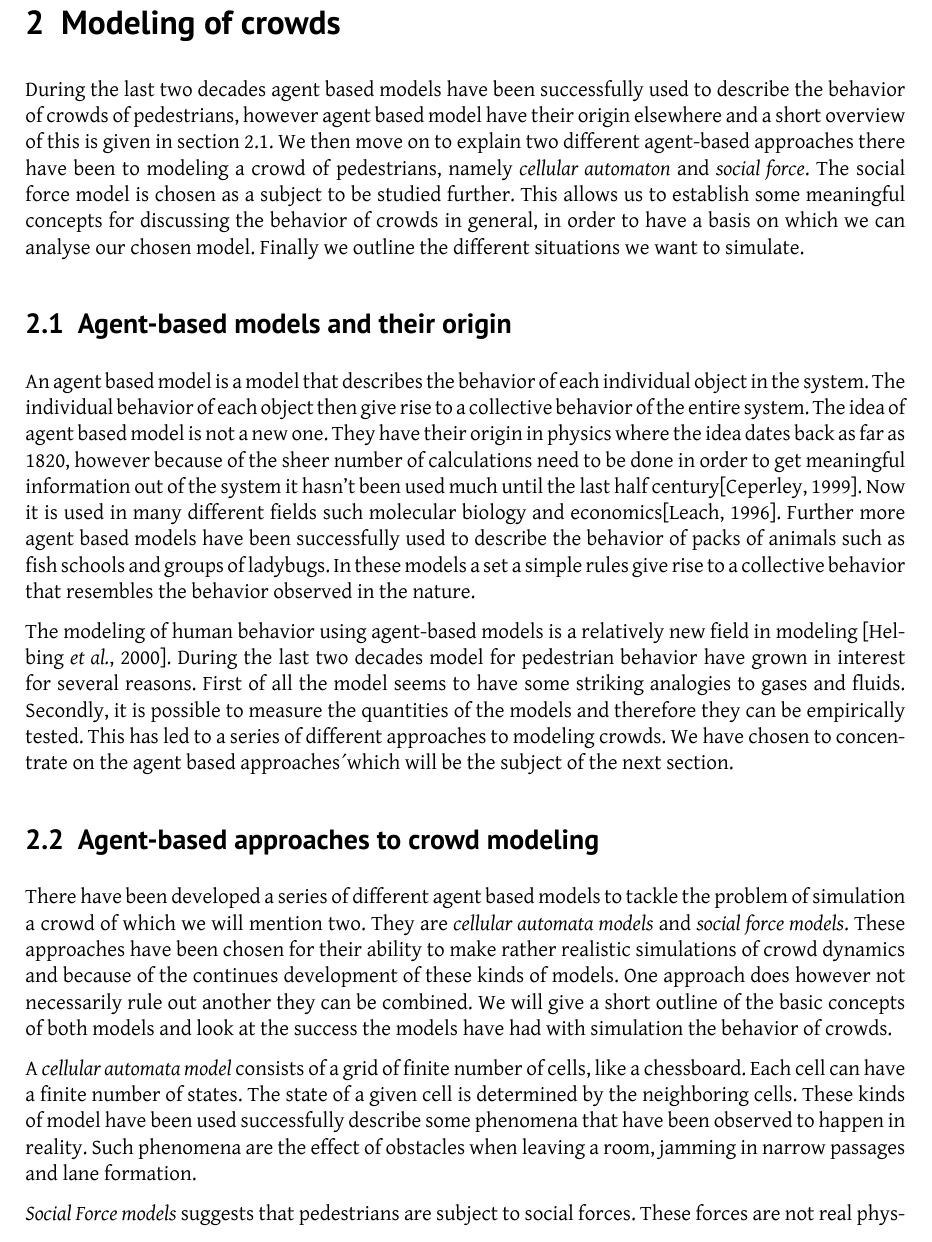
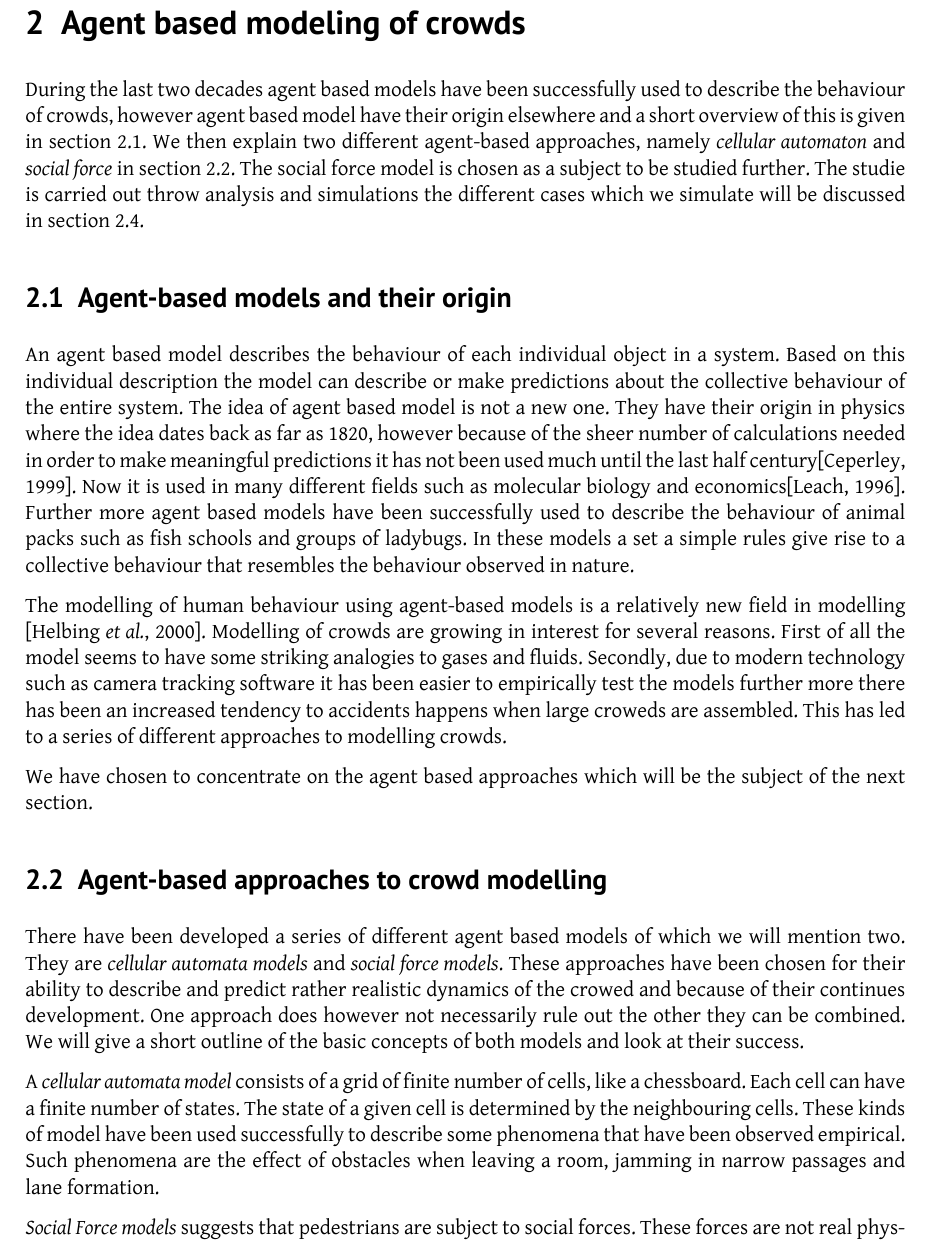
Before and after one commit to tohojo/RUC-math--crowd-modeling, a LaTeX document (LaTeX/crowd-modelling.tex, which reads LaTeX/crowds.tex): part of page 6 of 34, cut at the place of the change. Compiled offline with XeLaTeX.

Commit message:
Almost done:) TVC

```diff
--- a/LaTeX/crowds.tex
+++ b/LaTeX/crowds.tex
@@ -1,54 +1,23 @@
-\section{Modeling of crowds}
+\section{Agent based modeling of crowds}
 \label{sec:crowds}
-During the last two decades agent based models have been successfully  used to
-describe the behavior of crowds of pedestrians, however agent based model have their
+During the last two decades agent based models have been successfully used to
+describe the behaviour of crowds, however agent based model have their
 origin elsewhere and a short overview of this is given in section \ref{subsec:ABM}. We
-then move on to explain two different agent-based approaches there have been to modeling
-a crowd of pedestrians, namely \emph{cellular automaton} and \emph{social force}.
-The social force model is chosen as a subject to be studied further. This allows us
-to establish some meaningful concepts for discussing the behavior of crowds in general,
-in order to have a basis on which we can analyse our chosen model. Finally we outline
-the different situations we want to simulate.
+then explain two different agent-based approaches, namely \emph{cellular automaton} and \emph{social force} in section \ref{subsec:ABapproach}. The social force model is chosen as a subject to be studied further. The studie is carried out throw analysis and simulations the different cases which we simulate will be discussed in section \ref{ourCases}.
 
 \subsection{Agent-based models and their origin}\label{subsec:ABM}
-An agent based model is a model that describes the behavior of each individual
-object in the system. The individual behavior of each object then give rise to
-a collective behavior of the entire system. The idea of agent based model is not
-a new one. They have their origin in physics where the idea dates back as far as 1820,
- however because of the sheer number of calculations need to be done in order to get
-meaningful information out of the system it hasn't been used much until the last half
-century\cite{simintro}. Now it is used in many different fields such molecular biology
-and economics\cite{MDbio}. Further more agent based models have been successfully used
-to describe the behavior of packs of animals such as fish schools and groups of ladybugs.
-In these models a set a simple rules give rise to a collective behavior that resembles the
-behavior observed in the nature.
+An agent based model describes the behaviour of each individual object in a system. Based on this individual description the model can describe or make predictions about the collective behaviour of the entire system. The idea of agent based model is not a new one. They have their origin in physics where the idea dates back as far as 1820, however because of the sheer number of calculations needed in order to make meaningful predictions it has not been used much until the last half century\cite{simintro}. Now it is used in many different fields such as molecular biology and economics\cite{MDbio}. Further more agent based models have been successfully used to describe the behaviour of animal packs such as fish schools and groups of ladybugs. In these models a set a simple rules give rise to a collective behaviour that resembles the behaviour observed in nature.
 
-The modeling of human behavior using agent-based models is a relatively new field in
-modeling \cite{helbing00}. During the last two decades model for pedestrian behavior
-have grown in interest for several reasons. First of all the model seems to have some
-striking analogies to gases and fluids. Secondly, it is possible to measure the quantities
-of the models and therefore they can be empirically tested. This has led to a series of
-different approaches to modeling crowds. We have chosen to concentrate on the agent based
-approaches´which will be the subject of the next section.
+The modelling of human behaviour using agent-based models is a relatively new field in modelling \cite{helbing00}. Modelling of crowds are growing in interest for several reasons. First of all the model seems to have some striking analogies to gases and fluids. Secondly, due to modern technology such as camera tracking software it has been easier to empirically test the models further more there has been an increased tendency to accidents happens when large croweds are assembled. This has led to a series of different approaches to modelling crowds.
 
-\subsection{Agent-based approaches to crowd modeling}\label{subsec:ABapproach}
-There have been developed a series of different agent based models to tackle the
-problem of simulation a crowd of which we will mention two. They are
-\emph{cellular automata models} and \emph{social force models}. These approaches
-have been chosen for their ability to make rather realistic simulations of
-crowd dynamics and because of the continues development of these kinds of models.
-One approach does however not necessarily rule out another they can be combined.
-We will give a short outline of the basic concepts of both models and look at the
-success the models have had with simulation the behavior of crowds.
+We have chosen to concentrate on the agent based approaches which will be the subject of the next section.
 
-A \emph{cellular automata model} consists of a grid of finite number of cells, like a chessboard.
-Each cell can have a finite number of states. The state of a given cell is determined by the
-neighboring cells. These kinds of model have been used successfully describe some phenomena
-that have been observed to happen in reality. Such phenomena are the effect of obstacles when
-leaving a room, jamming in narrow passages and lane formation.
+\subsection{Agent-based approaches to crowd modelling}\label{subsec:ABapproach}
+There have been developed a series of different agent based models of which we will mention two. They are \emph{cellular automata models} and \emph{social force models}. These approaches have been chosen for their ability to describe and predict rather realistic dynamics of the crowed and because of their continues development.
+One approach does however not necessarily rule out the other they can be combined.
+We will give a short outline of the basic concepts of both models and look at their success.
 
-\emph{Social Force models} suggests that pedestrians are subject to social forces. These
-forces are not real physical forces, they do not follow newtons three laws. They are a
-measure of the pedestrians motivation to preform certain action. The forces arise from
-the environment and ofter pedestrians and can be both attractive and repulsive.
+A \emph{cellular automata model} consists of a grid of finite number of cells, like a chessboard. Each cell can have a finite number of states. The state of a given cell is determined by the neighbouring cells. These kinds of model have been used successfully to describe some phenomena that have been observed empirical. Such phenomena are the effect of obstacles when leaving a room, jamming in narrow passages and lane formation.
+
+\emph{Social Force models} suggests that pedestrians are subject to social forces. These forces are not real physical forces, they do not follow newtons three laws. They are a measure of the pedestrians motivation to preform certain action. The forces arise from the environment and ofter pedestrians and can be both attractive and repulsive.
 Social force models have successfully described self-organizing phenomena such
```
Also changed, not shown: LaTeX/crowds.tex (19 more changed lines).
